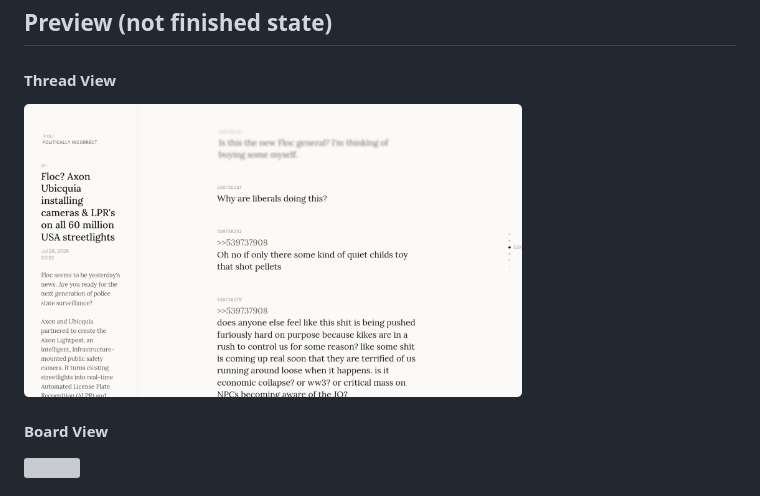
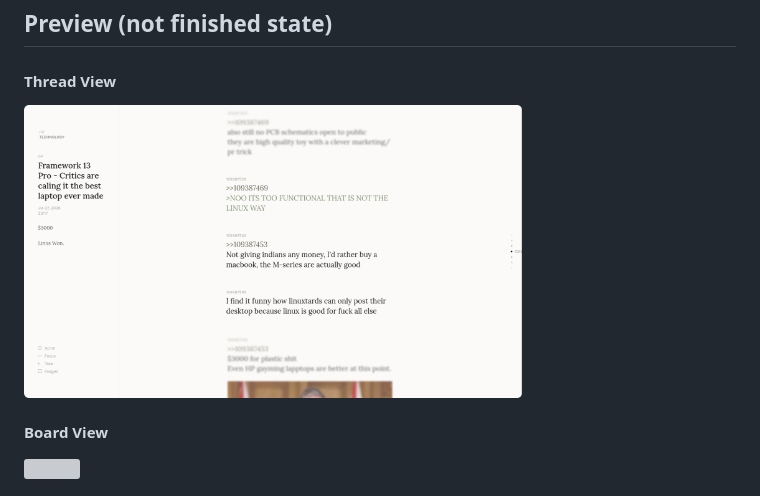
Before and after one commit to user7210unix/focuschan, a Markdown page: README.md, the part around the change. Rendered like a GitHub page; grey boxes are pictures that could not be loaded.

Commit message:
Update image file name in README.md

```diff
--- a/README.md
+++ b/README.md
@@ -33,7 +33,7 @@ overlay and attached media on and off.
 
 #### Thread View
 
-<img src="assets/images/thread-preview.png" width="70%" />
+<img src="assets/images/ThreadPreview.png" width="70%" />
 
 #### Board View
 
```
